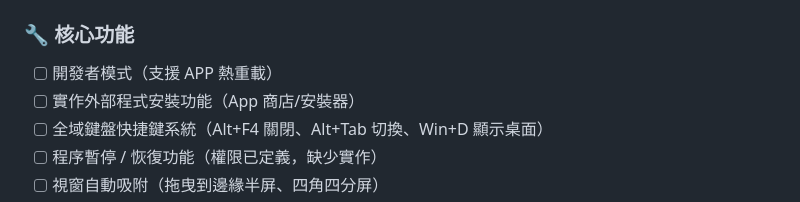
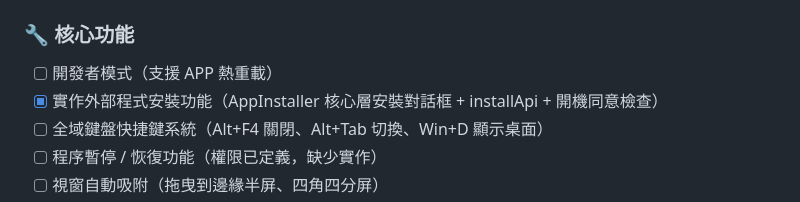
Before and after one commit to PukoDeveloper/sentryos, a Markdown page: TODO.md, the part around the change. GitHub-like rendering.

```diff
--- a/TODO.md
+++ b/TODO.md
@@ -78,7 +78,7 @@
 ### 🔧 核心功能
 
 - [ ] 開發者模式（支援 APP 熱重載）
-- [ ] 實作外部程式安裝功能（App 商店/安裝器）
+- [x] 實作外部程式安裝功能（AppInstaller 核心層安裝對話框 + installApi + 開機同意檢查）
 - [ ] 全域鍵盤快捷鍵系統（Alt+F4 關閉、Alt+Tab 切換、Win+D 顯示桌面）
 - [ ] 程序暫停 / 恢復功能（權限已定義，缺少實作）
 - [ ] 視窗自動吸附（拖曳到邊緣半屏、四角四分屏）
```
Also changed, not shown: README.md (+66 -30 lines).
